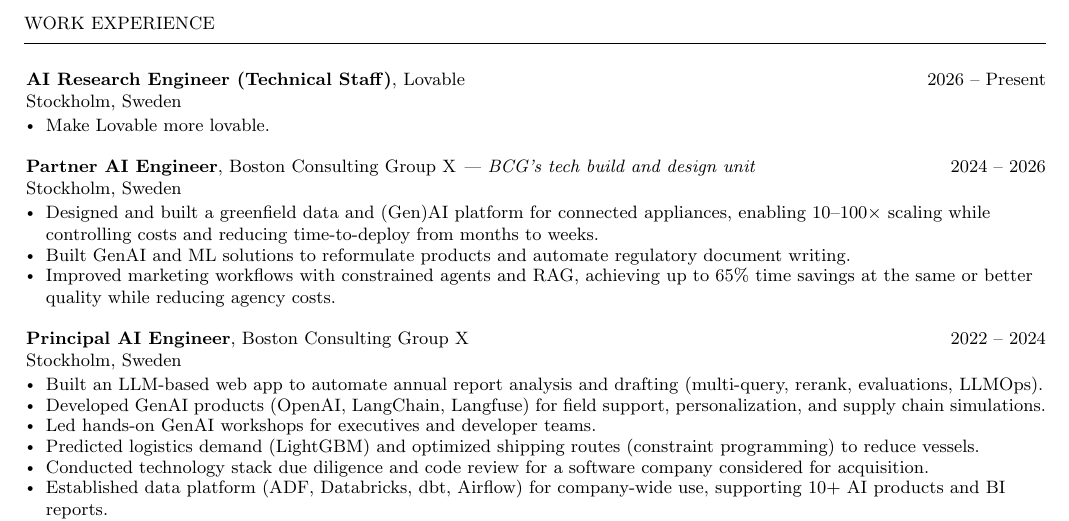
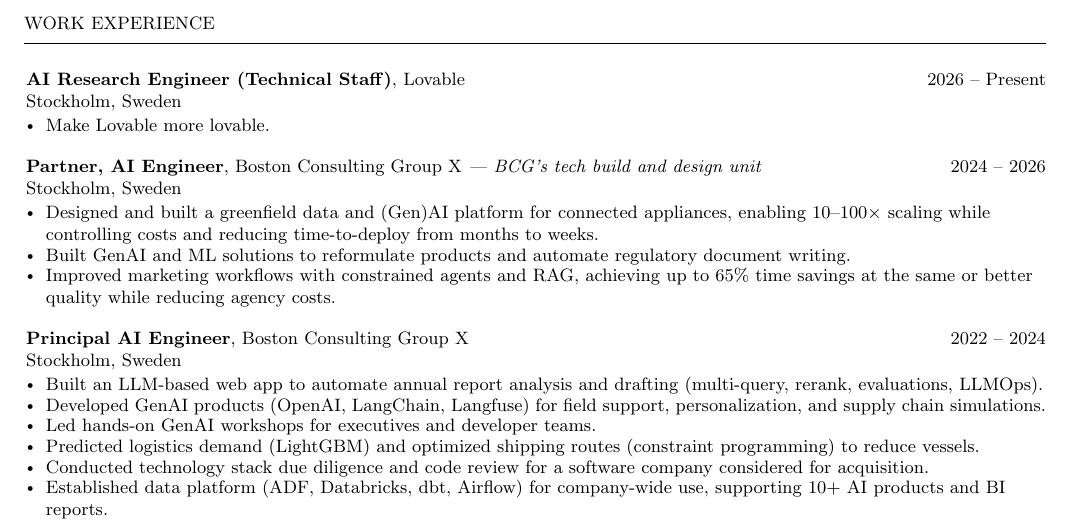
Before and after one commit to NielsDegrande/cv, a LaTeX CV (tex/cv.tex): part of the page, cut so that both start at the same text. Compiled offline with pdfLaTeX.

Commit message:
Update cv.tex

```diff
--- a/tex/cv.tex
+++ b/tex/cv.tex
@@ -88,7 +88,7 @@
     \end{bulletlist}
 }
 
-\experience{Partner AI Engineer}{Boston Consulting Group X \textit{— BCG's tech build and design unit}}{2024 -- 2026}{Stockholm, Sweden}
+\experience{Partner, AI Engineer}{Boston Consulting Group X \textit{— BCG's tech build and design unit}}{2024 -- 2026}{Stockholm, Sweden}
 {
     \begin{bulletlist}
         \item Designed and built a greenfield data and (Gen)AI platform for connected appliances, enabling 10--100$\times$ scaling while controlling costs and reducing time-to-deploy from months to weeks.
```
